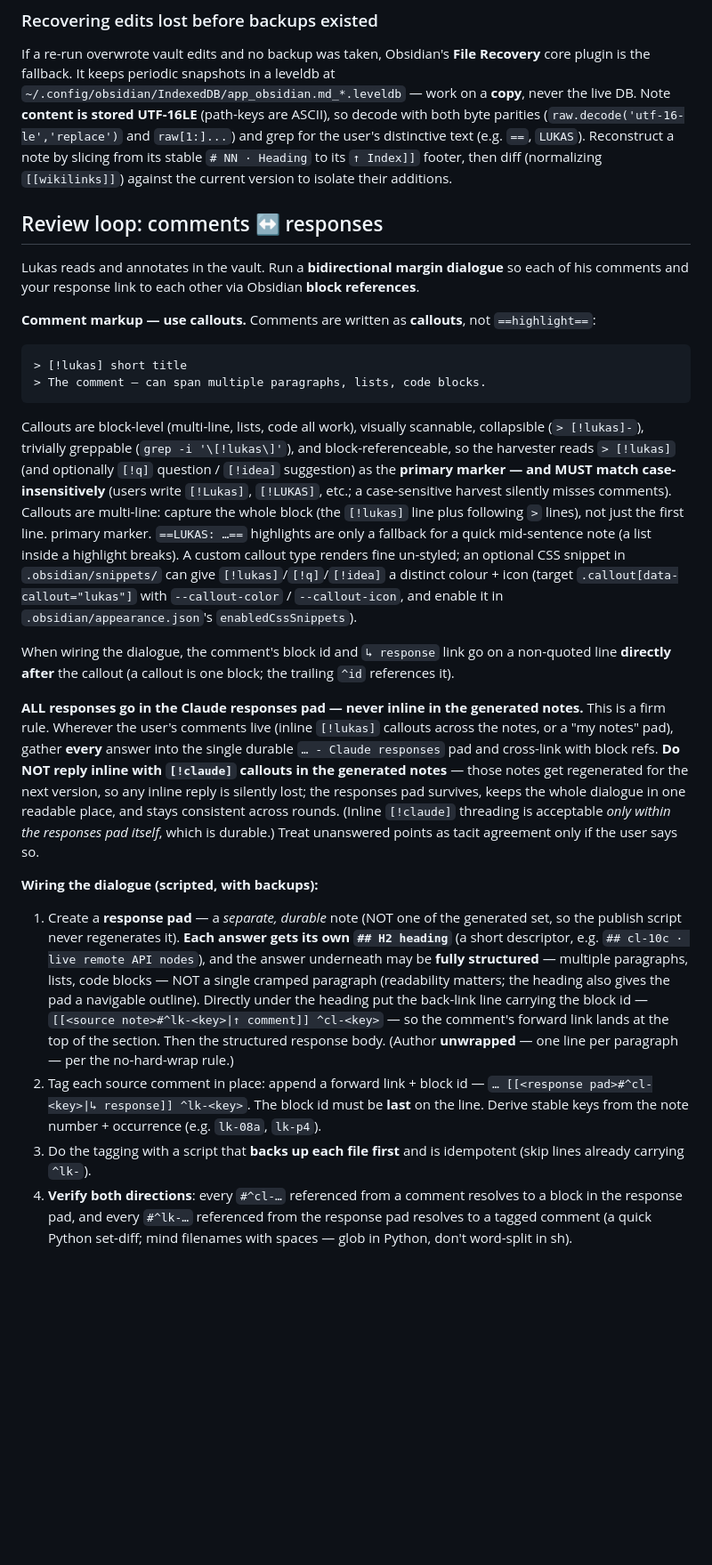
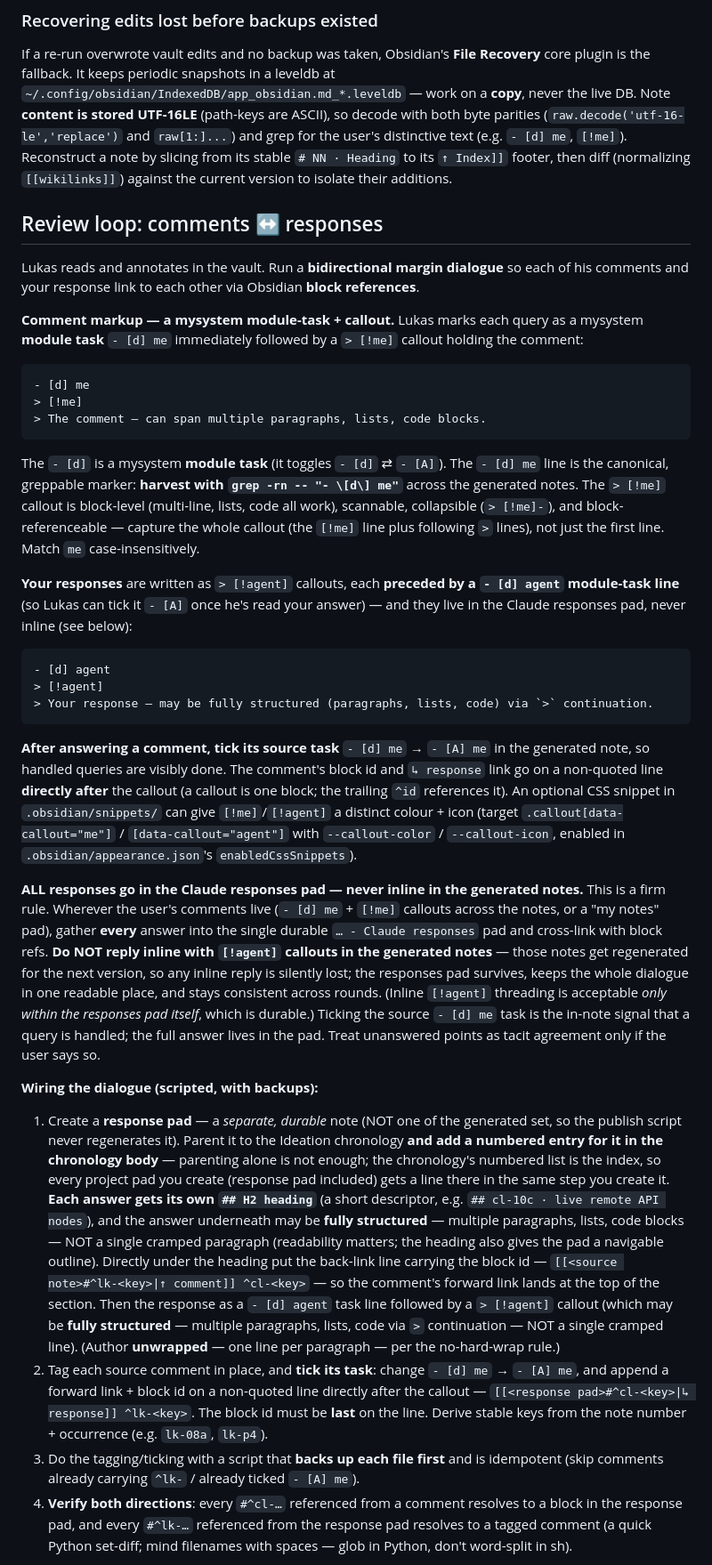
Before and after one commit to lukastk/myagent, a Markdown page: skills/multipart-vault-doc/SKILL.md, the part around one of its changes. Shown at 89% size. GitHub-like rendering; blank space fills up the shorter version.

Commit message:
multipart-vault-doc: switch margin dialogue to mysystem module tasks
Rework the bidirectional margin-dialogue convention in the multipart-vault-doc
skill to use mysystem module tasks instead of bare callouts:

- Comments: each query is a `- [d] me` module-task line immediately followed by a
  `> [!me]` callout holding the comment. Harvest with `grep -rn -- "- \[d\] me"`;
  the callout stays the block-level, block-referenceable body. Match `me`
  case-insensitively. (Replaces the old `[!lukas]` callout / `==LUKAS:==` highlight
  scheme.)
- Responses: written as `- [d] agent` + `> [!agent]` callout, living in the Claude
  responses pad (never inline). After answering a comment, tick its source task
  `- [d] me` → `- [A] me` in the generated note as the in-note "handled" signal.
- Update the leveldb-recovery grep hints (`- [d] me`, `[!me]` instead of `==`,
  `LUKAS`) and the CSS-snippet targets (`[data-callout="me"]` / `[data-callout="agent"]`).
- Parenting: every project pad (response pad included) must also get a numbered
  line in the Ideation chronology body — frontmatter parenting alone does not index
  it; do both in the same step.
- Make the tagging script also tick `- [d] me` → `- [A] me` and stay idempotent
  against already-ticked tasks.

Co-Authored-By: Claude Opus 4.8 (1M context) <noreply@anthropic.com>

````diff
--- a/skills/multipart-vault-doc/SKILL.md
+++ b/skills/multipart-vault-doc/SKILL.md
@@ -123,7 +123,7 @@ plugin is the fallback. It keeps periodic snapshots in a leveldb at
 `~/.config/obsidian/IndexedDB/app_obsidian.md_*.leveldb` — work on a **copy**, never the live DB.
 Note **content is stored UTF-16LE** (path-keys are ASCII), so decode with both byte parities
 (`raw.decode('utf-16-le','replace')` and `raw[1:]...`) and grep for the user's distinctive text
-(e.g. `==`, `LUKAS`). Reconstruct a note by slicing from its stable `# NN · Heading` to its
+(e.g. `- [d] me`, `[!me]`). Reconstruct a note by slicing from its stable `# NN · Heading` to its
 `↑ Index]]` footer, then diff (normalizing `[[wikilinks]]`) against the current version to isolate
 their additions.
 
@@ -132,53 +132,71 @@ their additions.
 Lukas reads and annotates in the vault. Run a **bidirectional margin dialogue** so each of his
 comments and your response link to each other via Obsidian **block references**.
 
-**Comment markup — use callouts.** Comments are written as **callouts**, not `==highlight==`:
+**Comment markup — a mysystem module-task + callout.** Lukas marks each query as a mysystem
+**module task** `- [d] me` immediately followed by a `> [!me]` callout holding the comment:
 
 ```md
-> [!lukas] short title
+- [d] me
+> [!me]
 > The comment — can span multiple paragraphs, lists, code blocks.
 ```
 
-Callouts are block-level (multi-line, lists, code all work), visually scannable, collapsible
-(`> [!lukas]-`), trivially greppable (`grep -i '\[!lukas\]'`), and block-referenceable, so the
-harvester reads `> [!lukas]` (and optionally `[!q]` question / `[!idea]` suggestion) as the
-**primary marker — and MUST match case-insensitively** (users write `[!Lukas]`, `[!LUKAS]`, etc.;
-a case-sensitive harvest silently misses comments). Callouts are multi-line: capture the whole
-block (the `[!lukas]` line plus following `>` lines), not just the first line.
-primary marker. `==LUKAS: …==` highlights are only a fallback for a quick mid-sentence note (a
-list inside a highlight breaks). A custom callout type renders fine un-styled; an optional CSS
-snippet in `.obsidian/snippets/` can give `[!lukas]`/`[!q]`/`[!idea]` a distinct colour + icon
-(target `.callout[data-callout="lukas"]` with `--callout-color` / `--callout-icon`, and enable it
-in `.obsidian/appearance.json`'s `enabledCssSnippets`).
+The `- [d]` is a mysystem **module task** (it toggles `- [d]` ⇄ `- [A]`). The `- [d] me` line is
+the canonical, greppable marker: **harvest with `grep -rn -- "- \[d\] me"`** across the generated
+notes. The `> [!me]` callout is block-level (multi-line, lists, code all work), scannable,
+collapsible (`> [!me]-`), and block-referenceable — capture the whole callout (the `[!me]` line
+plus following `>` lines), not just the first line. Match `me` case-insensitively.
 
-When wiring the dialogue, the comment's block id and `↳ response` link go on a non-quoted line
-**directly after** the callout (a callout is one block; the trailing `^id` references it).
+**Your responses** are written as `> [!agent]` callouts, each **preceded by a `- [d] agent`
+module-task line** (so Lukas can tick it `- [A]` once he's read your answer) — and they live in
+the Claude responses pad, never inline (see below):
+
+```md
+- [d] agent
+> [!agent]
+> Your response — may be fully structured (paragraphs, lists, code) via `>` continuation.
+```
+
+**After answering a comment, tick its source task** `- [d] me` → `- [A] me` in the generated note,
+so handled queries are visibly done. The comment's block id and `↳ response` link go on a
+non-quoted line **directly after** the callout (a callout is one block; the trailing `^id`
+references it). An optional CSS snippet in `.obsidian/snippets/` can give `[!me]`/`[!agent]` a
+distinct colour + icon (target `.callout[data-callout="me"]` / `[data-callout="agent"]` with
+`--callout-color` / `--callout-icon`, enabled in `.obsidian/appearance.json`'s `enabledCssSnippets`).
 
 **ALL responses go in the Claude responses pad — never inline in the generated notes.** This is a
-firm rule. Wherever the user's comments live (inline `[!lukas]` callouts across the notes, or a
+firm rule. Wherever the user's comments live (`- [d] me` + `[!me]` callouts across the notes, or a
 "my notes" pad), gather **every** answer into the single durable `… - Claude responses` pad and
-cross-link with block refs. **Do NOT reply inline with `[!claude]` callouts in the generated
+cross-link with block refs. **Do NOT reply inline with `[!agent]` callouts in the generated
 notes** — those notes get regenerated for the next version, so any inline reply is silently lost;
 the responses pad survives, keeps the whole dialogue in one readable place, and stays consistent
-across rounds. (Inline `[!claude]` threading is acceptable *only within the responses pad itself*,
-which is durable.) Treat unanswered points as tacit agreement only if the user says so.
+across rounds. (Inline `[!agent]` threading is acceptable *only within the responses pad itself*,
+which is durable.) Ticking the source `- [d] me` task is the in-note signal that a query is
+handled; the full answer lives in the pad. Treat unanswered points as tacit agreement only if the
+user says so.
 
 **Wiring the dialogue (scripted, with backups):**
 
 1. Create a **response pad** — a *separate, durable* note (NOT one of the generated set, so the
-   publish script never regenerates it). **Each answer gets its own `## H2 heading`** (a short
+   publish script never regenerates it). Parent it to the Ideation chronology **and add a numbered
+   entry for it in the chronology body** — parenting alone is not enough; the chronology's numbered
+   list is the index, so every project pad you create (response pad included) gets a line there in
+   the same step you create it. **Each answer gets its own `## H2 heading`** (a short
    descriptor, e.g. `## cl-10c · live remote API nodes`), and the answer underneath may be **fully
    structured** — multiple paragraphs, lists, code blocks — NOT a single cramped paragraph
    (readability matters; the heading also gives the pad a navigable outline). Directly under the
    heading put the back-link line carrying the block id —
    `[[<source note>#^lk-<key>|↑ comment]] ^cl-<key>` — so the comment's forward link lands at the
-   top of the section. Then the structured response body. (Author **unwrapped** — one line per
-   paragraph — per the no-hard-wrap rule.)
-2. Tag each source comment in place: append a forward link + block id —
-   `… [[<response pad>#^cl-<key>|↳ response]] ^lk-<key>`. The block id must be **last** on the
-   line. Derive stable keys from the note number + occurrence (e.g. `lk-08a`, `lk-p4`).
-3. Do the tagging with a script that **backs up each file first** and is idempotent (skip lines
-   already carrying `^lk-`).
+   top of the section. Then the response as a `- [d] agent` task line followed by a `> [!agent]`
+   callout (which may be **fully structured** — multiple paragraphs, lists, code via `>`
+   continuation — NOT a single cramped line). (Author **unwrapped** — one line per paragraph —
+   per the no-hard-wrap rule.)
+2. Tag each source comment in place, and **tick its task**: change `- [d] me` → `- [A] me`, and
+   append a forward link + block id on a non-quoted line directly after the callout —
+   `[[<response pad>#^cl-<key>|↳ response]] ^lk-<key>`. The block id must be **last** on the line.
+   Derive stable keys from the note number + occurrence (e.g. `lk-08a`, `lk-p4`).
+3. Do the tagging/ticking with a script that **backs up each file first** and is idempotent (skip
+   comments already carrying `^lk-` / already ticked `- [A] me`).
 4. **Verify both directions**: every `#^cl-…` referenced from a comment resolves to a block in the
    response pad, and every `#^lk-…` referenced from the response pad resolves to a tagged comment
    (a quick Python set-diff; mind filenames with spaces — glob in Python, don't word-split in sh).
````
Also changed, not shown: other parts of skills/multipart-vault-doc/SKILL.md (+3 -1 lines).
